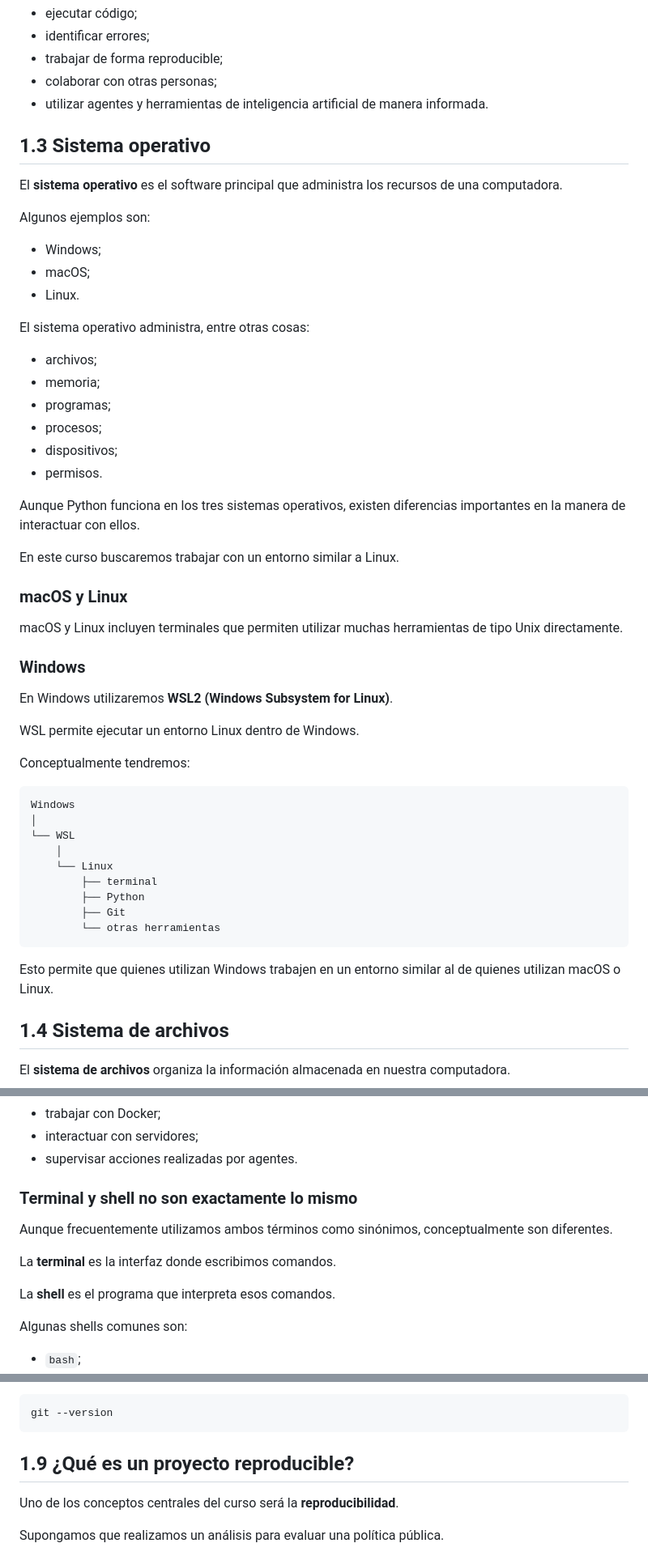
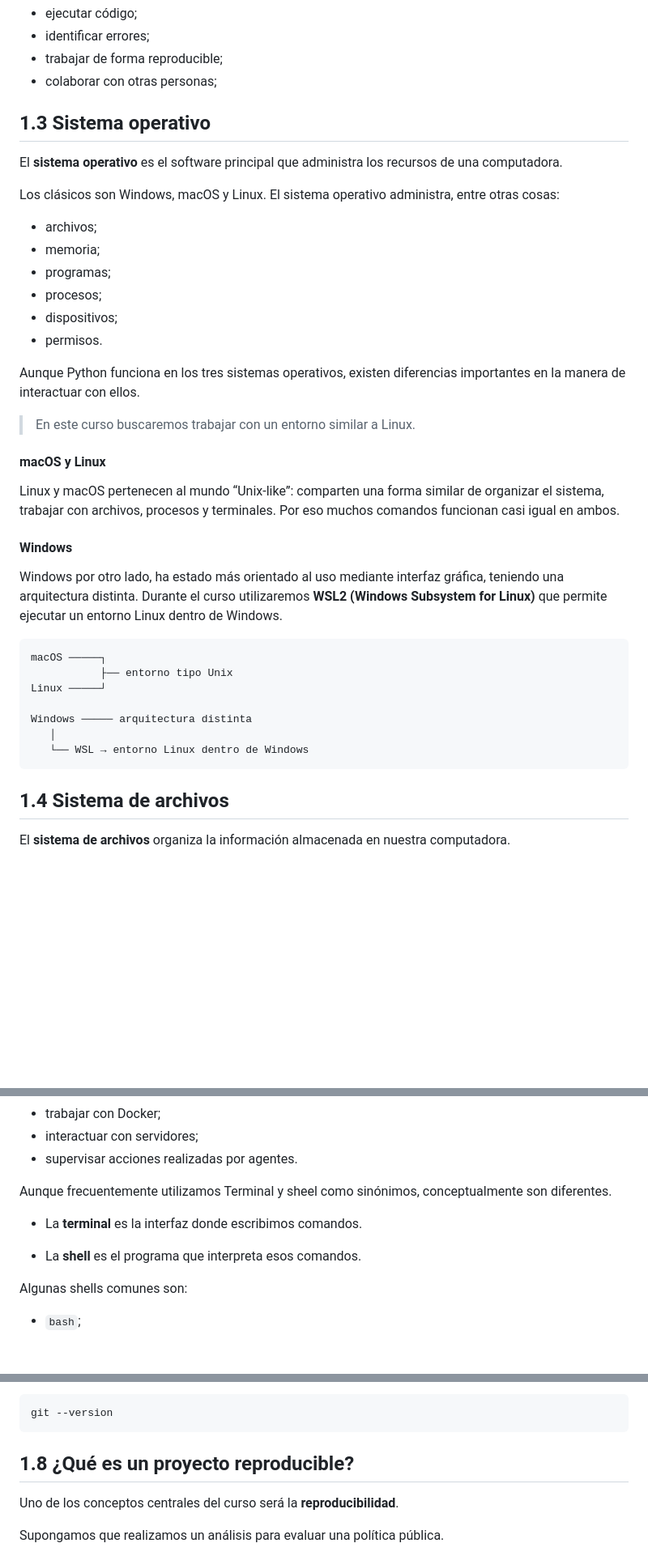
Before and after one commit to LDataLab/intro-programacion-pp, a Markdown page: materiales/m01_intro.md, 3 parts joined by grey strips. Shown at 81% size. GitHub-like rendering; blank space fills up the shorter version.

````diff
--- a/materiales/m01_intro.md
+++ b/materiales/m01_intro.md
@@ -87,20 +89,13 @@ El objetivo no es convertirnos en especialistas en administración de sistemas,
 * identificar errores;
 * trabajar de forma reproducible;
 * colaborar con otras personas;
-* utilizar agentes y herramientas de inteligencia artificial de manera informada.
 
 
 ## 1.3 Sistema operativo
 
 El **sistema operativo** es el software principal que administra los recursos de una computadora.
 
-Algunos ejemplos son:
-
-* Windows;
-* macOS;
-* Linux.
-
-El sistema operativo administra, entre otras cosas:
+Los clásicos son Windows, macOS y Linux. El sistema operativo administra, entre otras cosas:
 
 * archivos;
 * memoria;
@@ -111,35 +106,25 @@ El sistema operativo administra, entre otras cosas:
 
 Aunque Python funciona en los tres sistemas operativos, existen diferencias importantes en la manera de interactuar con ellos.
 
-En este curso buscaremos trabajar con un entorno similar a Linux.
+> En este curso buscaremos trabajar con un entorno similar a Linux.
 
-### macOS y Linux
+#### macOS y Linux
 
-macOS y Linux incluyen terminales que permiten utilizar muchas herramientas de tipo Unix directamente.
+Linux y macOS pertenecen al mundo “Unix-like”: comparten una forma similar de organizar el sistema, trabajar con archivos, procesos y terminales. Por eso muchos comandos funcionan casi igual en ambos.
 
-### Windows
+#### Windows
 
-En Windows utilizaremos **WSL2 (Windows Subsystem for Linux)**.
+Windows por otro lado, ha estado más orientado al uso mediante interfaz gráfica, teniendo una arquitectura distinta. Durante el curso  utilizaremos **WSL2 (Windows Subsystem for Linux)** que permite ejecutar un entorno Linux dentro de Windows.
 
-WSL permite ejecutar un entorno Linux dentro de Windows.
+```
+macOS ─────┐
+           ├── entorno tipo Unix
+Linux ─────┘
 
-Conceptualmente tendremos:
-
-```text
-Windows
-│
-└── WSL
-    │
-    └── Linux
-        ├── terminal
-        ├── Python
-        ├── Git
-        └── otras herramientas
+Windows ───── arquitectura distinta
+   │
+   └── WSL → entorno Linux dentro de Windows
 ```
-
-Esto permite que quienes utilizan Windows trabajen en un entorno similar al de quienes utilizan macOS o Linux.
-
-
 
 ## 1.4 Sistema de archivos
 
@@ -220,14 +205,11 @@ Nos permitirá:
 * interactuar con servidores;
 * supervisar acciones realizadas por agentes.
 
+Aunque frecuentemente utilizamos Terminal y sheel como sinónimos, conceptualmente son diferentes.
 
-### Terminal y shell no son exactamente lo mismo
+- La **terminal** es la interfaz donde escribimos comandos.
 
-Aunque frecuentemente utilizamos ambos términos como sinónimos, conceptualmente son diferentes.
-
-La **terminal** es la interfaz donde escribimos comandos.
-
-La **shell** es el programa que interpreta esos comandos.
+- La **shell** es el programa que interpreta esos comandos.
 
 Algunas shells comunes son:
 
@@ -351,7 +285,7 @@ git --version
 ```
 
 
-## 1.9 ¿Qué es un proyecto reproducible?
+## 1.8 ¿Qué es un proyecto reproducible?
 
 Uno de los conceptos centrales del curso será la **reproducibilidad**.
 
````
Also changed, not shown: other parts of materiales/m01_intro.md (+18 -115 lines).
